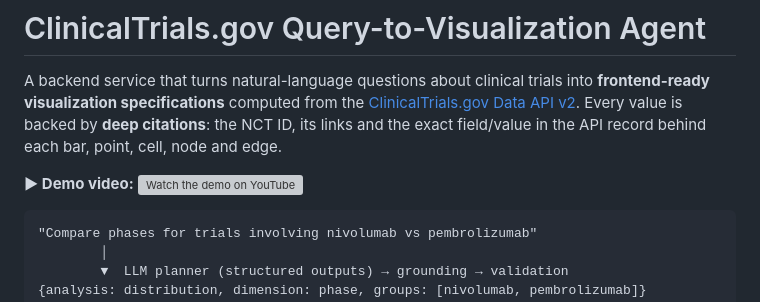
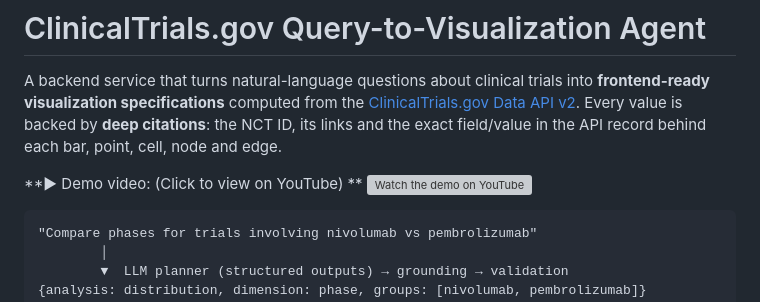
Before and after one commit to anjalist08/ClinicalTrials-Agent, a Markdown page: README.md, the part around the change. GitHub-like rendering; grey boxes are pictures that could not be loaded.

Commit message:
Update demo video link text in README

````diff
--- a/README.md
+++ b/README.md
@@ -5,7 +5,7 @@ visualization specifications** computed from the [ClinicalTrials.gov Data API v2
 Every value is backed by **deep citations**: the NCT ID, its links and the exact field/value in the API
 record behind each bar, point, cell, node and edge.
 
-**▶ Demo video:** [![Watch the demo on YouTube](https://img.youtube.com/vi/gg0WtXR8Cd8/hqdefault.jpg)](https://youtu.be/gg0WtXR8Cd8)
+**▶ Demo video: (Click to view on YouTube) ** [![Watch the demo on YouTube](https://img.youtube.com/vi/gg0WtXR8Cd8/hqdefault.jpg)](https://youtu.be/gg0WtXR8Cd8)
 
 ```
 "Compare phases for trials involving nivolumab vs pembrolizumab"
````
